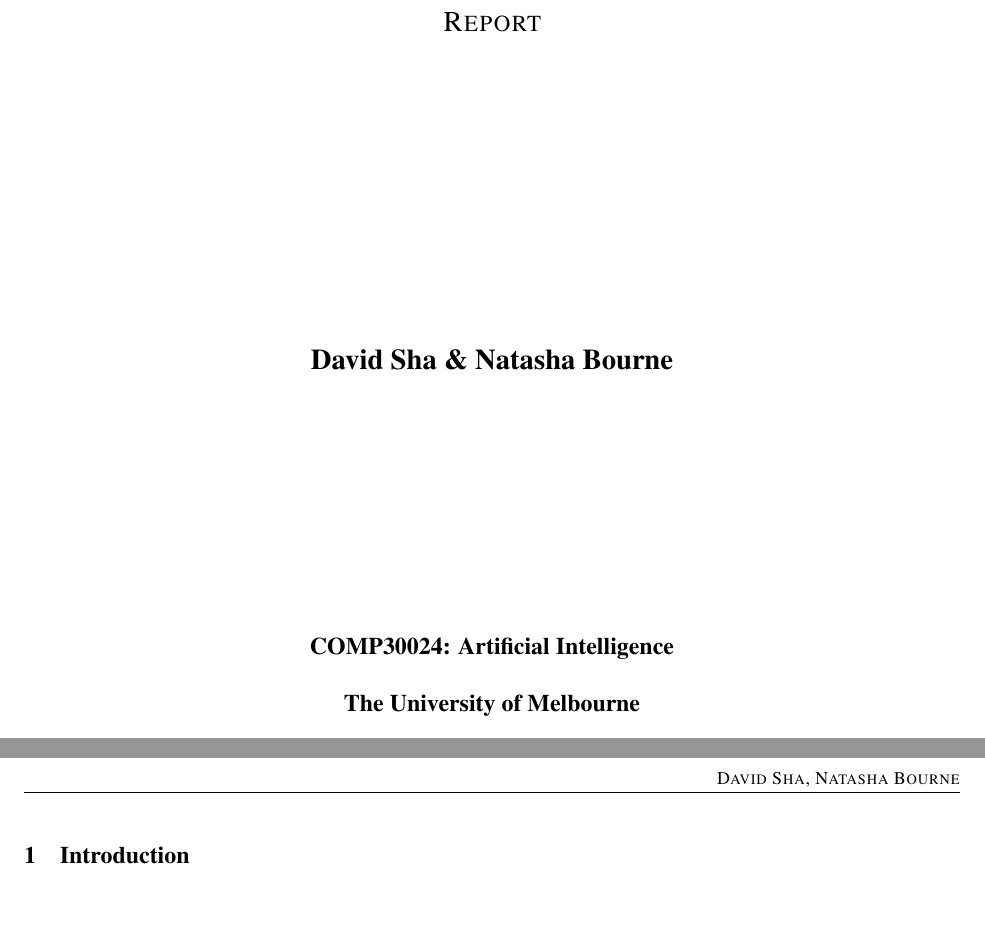
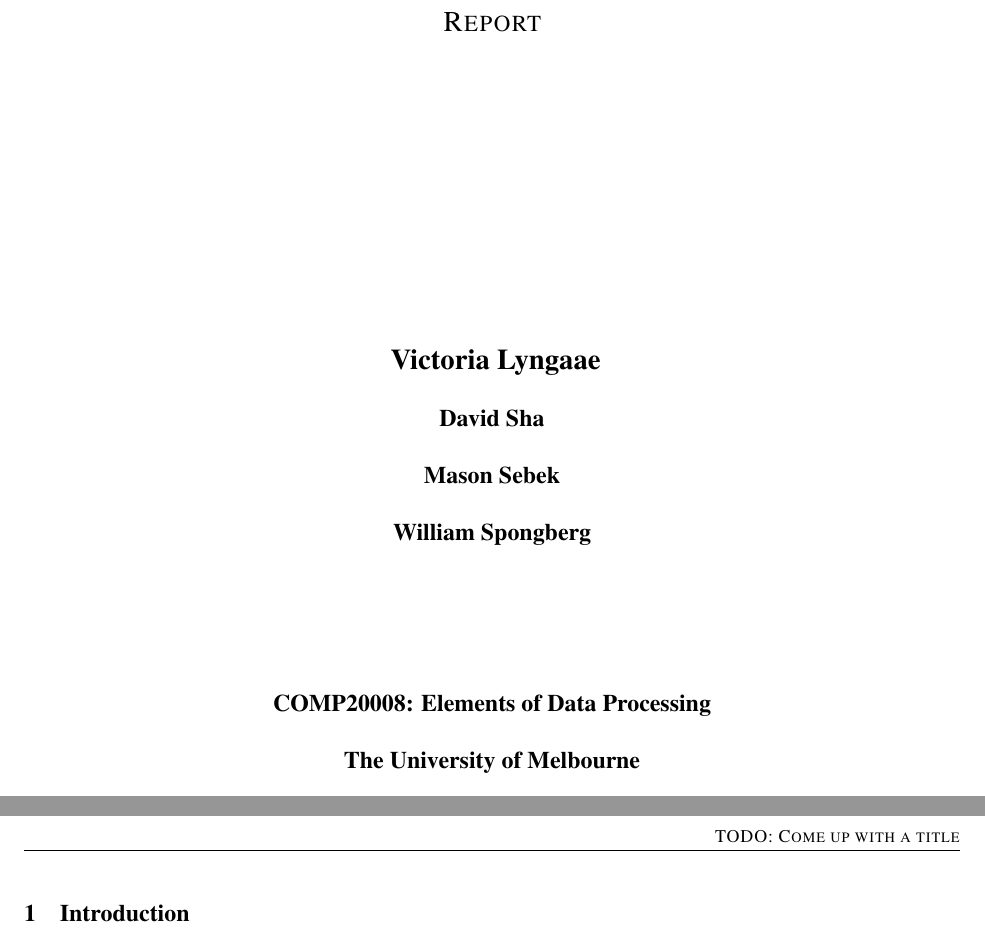
Before and after one commit to d4vidsha/food-groups-classification-model, a LaTeX document (report/main.tex): two parts of pages 1 and 3 of 3, joined at a grey line, cut so that both start at the same text. Compiled offline with pdfLaTeX.

Commit message:
chore: remove generated pdf; update latex

```diff
--- a/report/main.tex
+++ b/report/main.tex
@@ -19,6 +19,8 @@
 
 
 
-\title{}
+\title{TODO: Come up with a title}
 
-\author{David Sha \& Natasha Bourne\\
+\author{
+    Victoria Lyngaae\\
+\AND
@@ -25,16 +31,15 @@
+    William Spongberg\\
 \AND
 \AND
 \AND
-\AND
-\AND
-	COMP30024: Artificial Intelligence\\
+	COMP20008: Elements of Data Processing\\
 \AND
 	The University of Melbourne\\
 }
 
 \date{May 2023}
 
-\renewcommand{\headeright}{David Sha, Natasha Bourne}
+\renewcommand{\headeright}{TODO: Come up with a title}
 \renewcommand{\undertitle}{Report}
 \renewcommand{\shorttitle}{}
 
```
Also changed, not shown: project_group40.pdf (deleted), report/main.tex (4 more changed lines), 1 other file.
